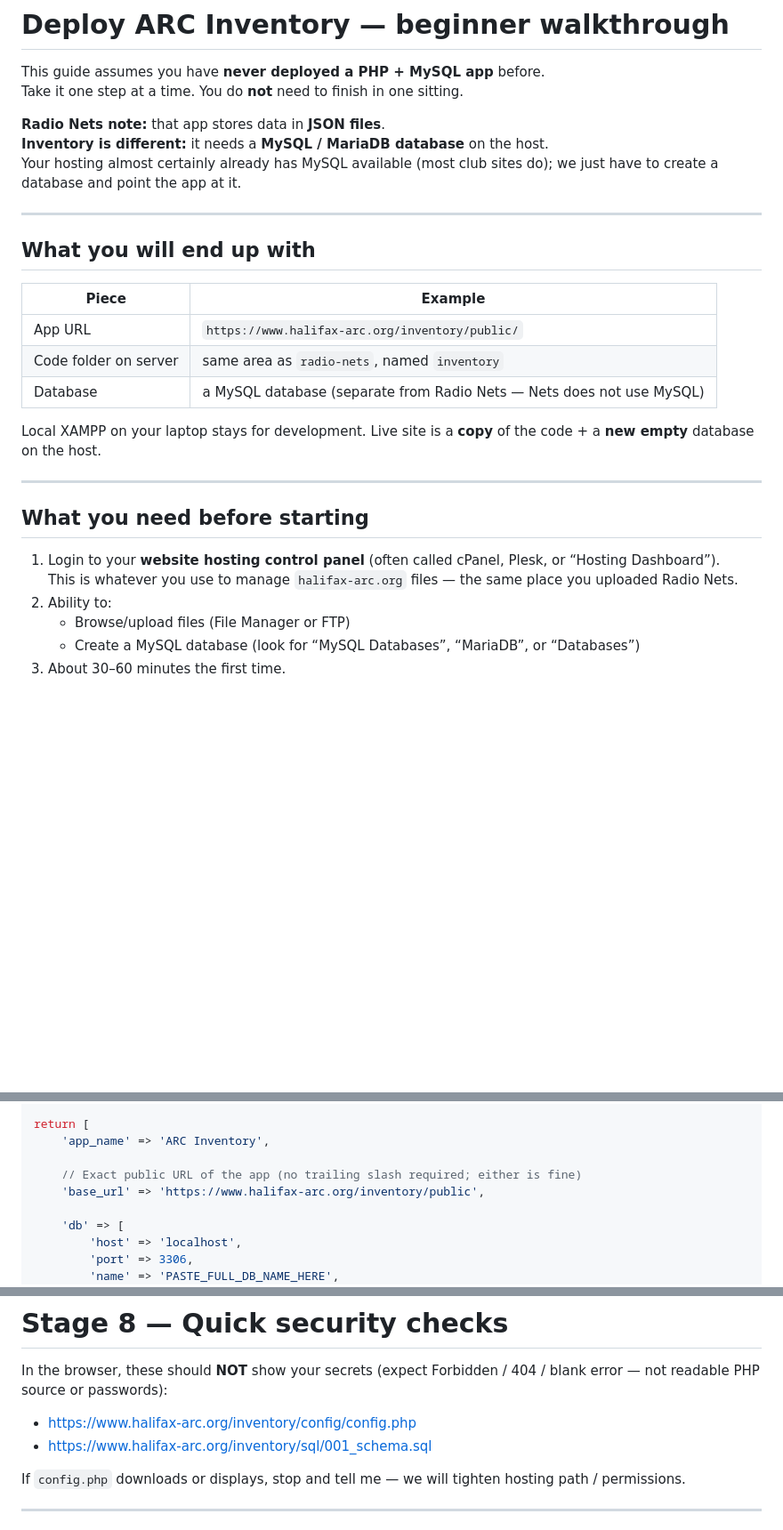
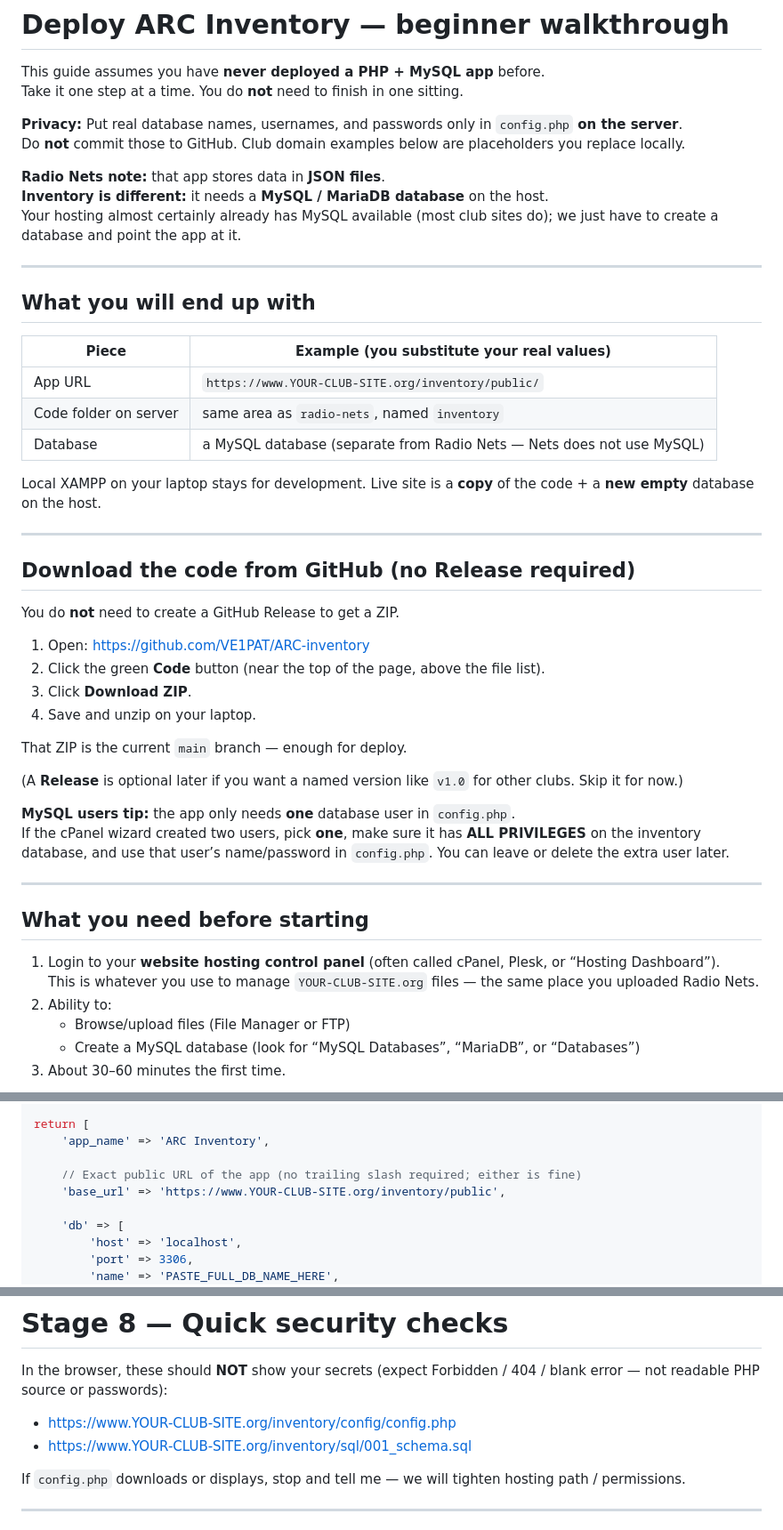
Before and after one commit to VE1PAT/ARC-inventory, a Markdown page: DEPLOY.md, 3 parts joined by grey strips. Shown at 89% size. GitHub-like rendering; blank space fills up the shorter version.

Commit message:
Clarify ZIP download without Releases; keep host secrets out of deploy docs.
Co-authored-by: Cursor <cursoragent@cursor.com>

```diff
--- a/DEPLOY.md
+++ b/DEPLOY.md
@@ -2,6 +2,9 @@
 
 This guide assumes you have **never deployed a PHP + MySQL app** before.
 Take it one step at a time. You do **not** need to finish in one sitting.
+
+**Privacy:** Put real database names, usernames, and passwords only in `config.php` **on the server**.
+Do **not** commit those to GitHub. Club domain examples below are placeholders you replace locally.
 
 **Radio Nets note:** that app stores data in **JSON files**.
 **Inventory is different:** it needs a **MySQL / MariaDB database** on the host.
@@ -11,9 +14,9 @@ Your hosting almost certainly already has MySQL available (most club sites do);
 
 ## What you will end up with
 
-| Piece | Example |
+| Piece | Example (you substitute your real values) |
 |--------|---------|
-| App URL | `https://www.halifax-arc.org/inventory/public/` |
+| App URL | `https://www.YOUR-CLUB-SITE.org/inventory/public/` |
 | Code folder on server | same area as `radio-nets`, named `inventory` |
 | Database | a MySQL database (separate from Radio Nets — Nets does not use MySQL) |
 
@@ -21,10 +24,28 @@ Local XAMPP on your laptop stays for development. Live site is a **copy** of the
 
 ---
 
+## Download the code from GitHub (no Release required)
+
+You do **not** need to create a GitHub Release to get a ZIP.
+
+1. Open: https://github.com/VE1PAT/ARC-inventory
+2. Click the green **Code** button (near the top of the page, above the file list).
+3. Click **Download ZIP**.
+4. Save and unzip on your laptop.
+
+That ZIP is the current `main` branch — enough for deploy.
+
+(A **Release** is optional later if you want a named version like `v1.0` for other clubs. Skip it for now.)
+
+**MySQL users tip:** the app only needs **one** database user in `config.php`.
+If the cPanel wizard created two users, pick **one**, make sure it has **ALL PRIVILEGES** on the inventory database, and use that user’s name/password in `config.php`. You can leave or delete the extra user later.
+
+---
+
 ## What you need before starting
 
 1. Login to your **website hosting control panel** (often called cPanel, Plesk, or “Hosting Dashboard”).
-   This is whatever you use to manage `halifax-arc.org` files — the same place you uploaded Radio Nets.
+   This is whatever you use to manage `YOUR-CLUB-SITE.org` files — the same place you uploaded Radio Nets.
 2. Ability to:
    - Browse/upload files (File Manager or FTP)
    - Create a MySQL database (look for “MySQL Databases”, “MariaDB”, or “Databases”)
@@ -211,7 +232,7 @@ return [
     'app_name' => 'ARC Inventory',
 
     // Exact public URL of the app (no trailing slash required; either is fine)
-    'base_url' => 'https://www.halifax-arc.org/inventory/public',
+    'base_url' => 'https://www.YOUR-CLUB-SITE.org/inventory/public',
 
     'db' => [
         'host' => 'localhost',
@@ -375,8 +396,8 @@ Only rename them back temporarily if you need recovery, then rename off again.
 
 In the browser, these should **NOT** show your secrets (expect Forbidden / 404 / blank error — not readable PHP source or passwords):
 
-- https://www.halifax-arc.org/inventory/config/config.php
-- https://www.halifax-arc.org/inventory/sql/001_schema.sql
+- https://www.YOUR-CLUB-SITE.org/inventory/config/config.php
+- https://www.YOUR-CLUB-SITE.org/inventory/sql/001_schema.sql
 
 If `config.php` downloads or displays, stop and tell me — we will tighten hosting path / permissions.
 
```
Also changed, not shown: other parts of DEPLOY.md (+6 -6 lines).
